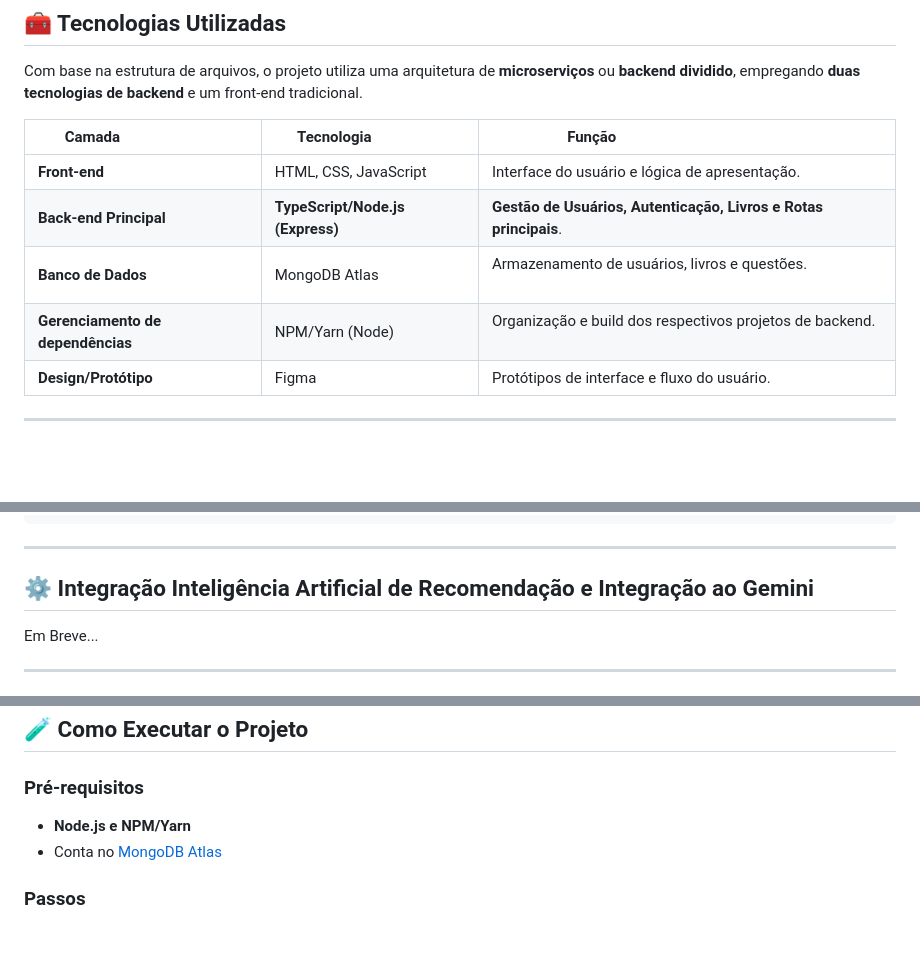
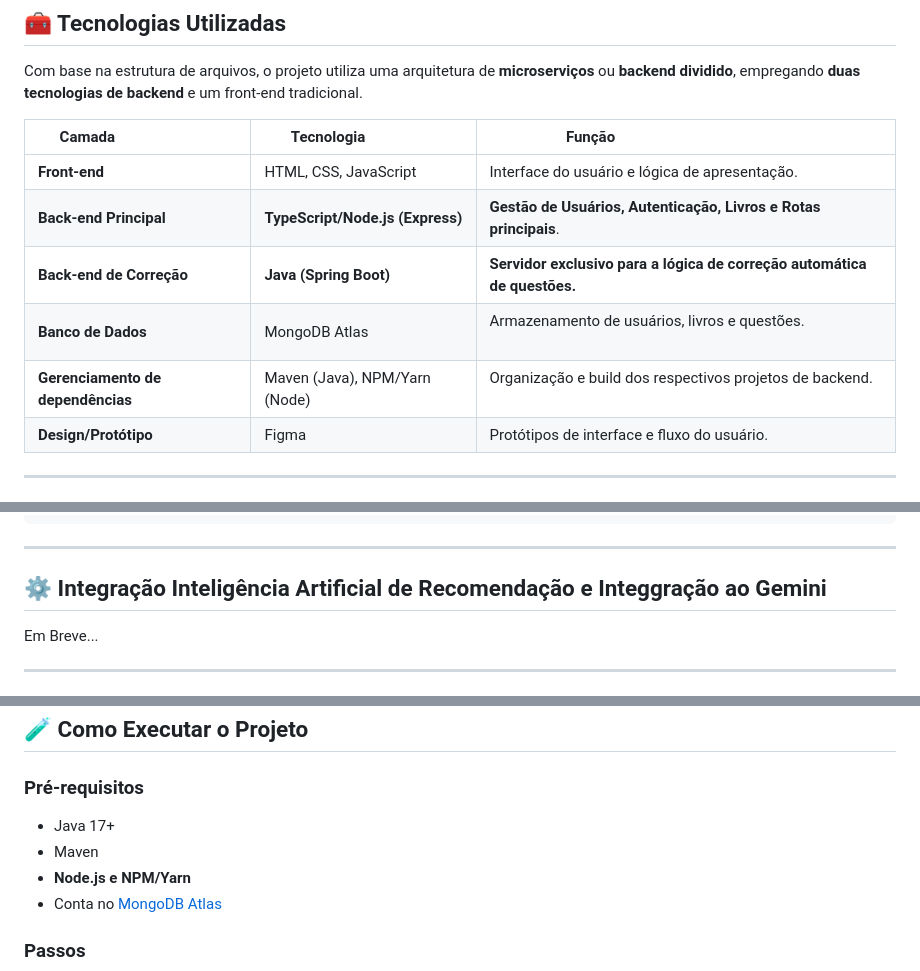
Before and after one commit to luccaescova/PI-5_TIME-4, a Markdown page: README.md, 3 parts joined by grey strips. GitHub-like rendering; blank space fills up the shorter version.

Commit message:
Revert "atualizações README"
This reverts commit 03a72c215acd9fc53c4e422f326768d30ba03c09.

```diff
--- a/README.md
+++ b/README.md
@@ -45,8 +45,9 @@ Com base na estrutura de arquivos, o projeto utiliza uma arquitetura de **micros
 | --------------------------------- | ----------------------------- | ----------------------------------------------------------------- |
 | **Front-end**                     | HTML, CSS, JavaScript         | Interface do usuário e lógica de apresentação.                      |
 | **Back-end Principal**            | **TypeScript/Node.js (Express)**| **Gestão de Usuários, Autenticação, Livros e Rotas principais**.    |
+| **Back-end de Correção**          | **Java (Spring Boot)**        | **Servidor exclusivo para a lógica de correção automática de questões.** |
 | **Banco de Dados**                | MongoDB Atlas                 | Armazenamento de usuários, livros e questões.                     |
-| **Gerenciamento de dependências** | NPM/Yarn (Node)               | Organização e build dos respectivos projetos de backend.            |
+| **Gerenciamento de dependências** | Maven (Java), NPM/Yarn (Node) | Organização e build dos respectivos projetos de backend.            |
 | **Design/Protótipo**              | Figma                         | Protótipos de interface e fluxo do usuário.                         |
 
 ---
@@ -93,7 +94,7 @@ PI-4-TIME-17-
 
 ---
 
-## ⚙️ Integração Inteligência Artificial de Recomendação e Integração ao Gemini
+## ⚙️ Integração Inteligência Artificial de Recomendação e Integgração ao Gemini
 
 Em Breve...
 
@@ -115,6 +116,8 @@ Em Breve...
 
 ### Pré-requisitos
 
+* Java 17+
+* Maven
 * **Node.js e NPM/Yarn**
 * Conta no [MongoDB Atlas](https://www.mongodb.com/atlas)
 
```
